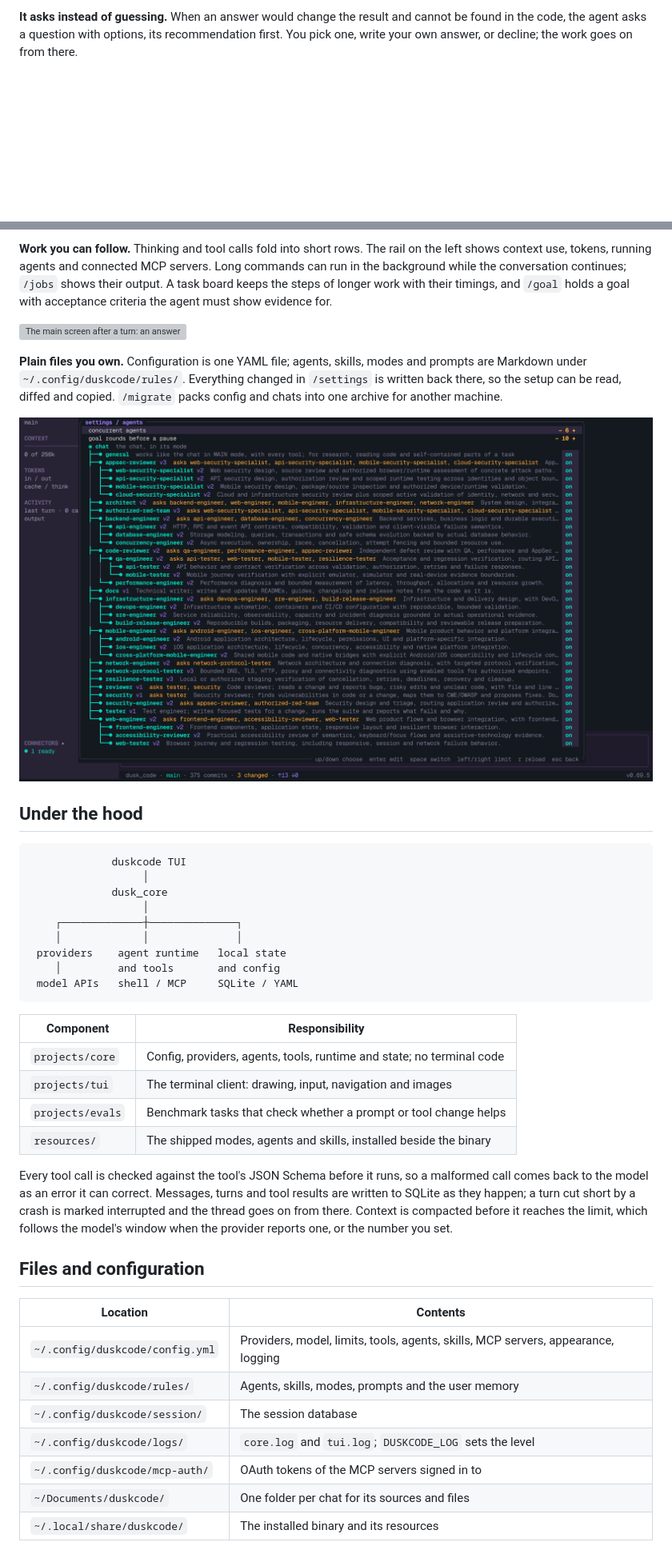
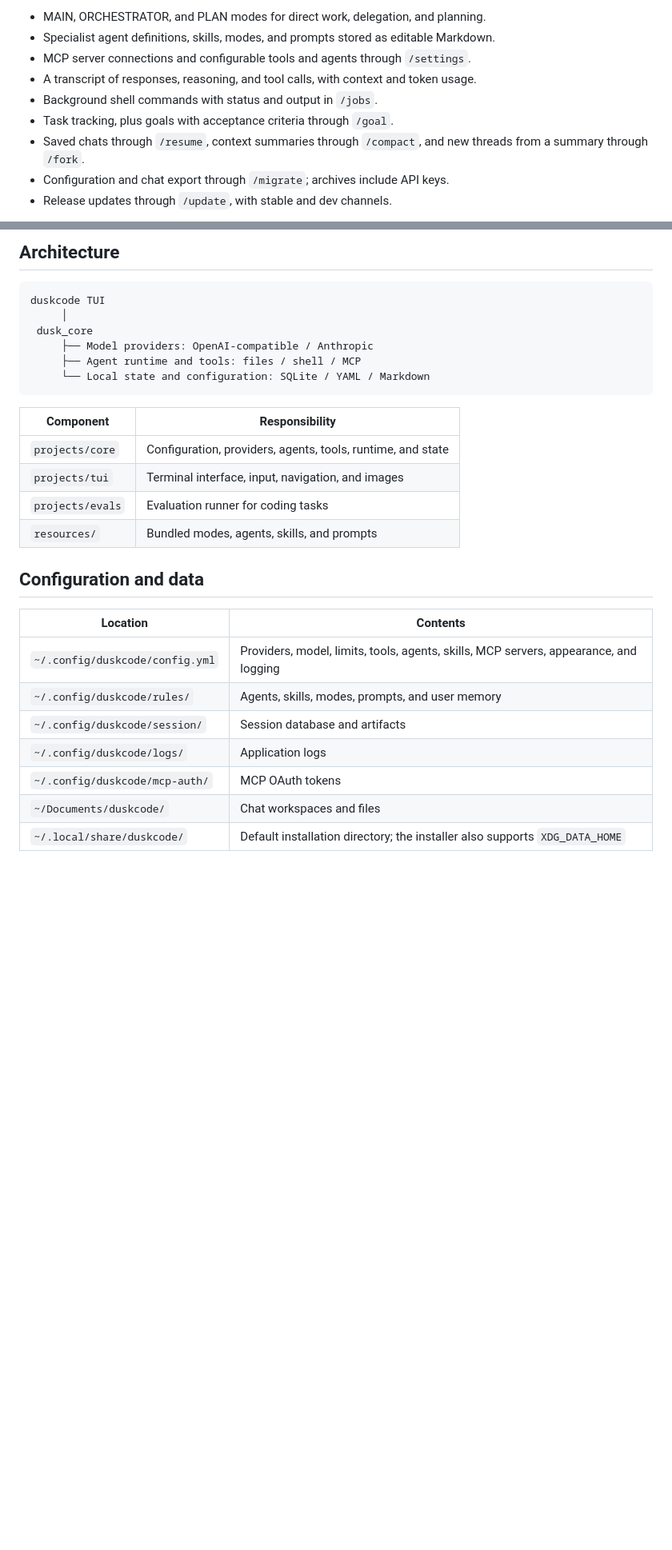
Before and after one commit to DroBov1Tya/dusk_code, a Markdown page: README.md, 2 parts joined by grey strips. Shown at 80% size. Drawn GitHub-style; blank space fills up the shorter version; grey boxes are pictures that could not be loaded.

````diff
--- a/README.md
+++ b/README.md
@@ -45,5 +36,12 @@ may ask in turn. Edit them, add your own, or switch them off.
 
-**It asks instead of guessing.** When an answer would change the result and cannot be
-found in the code, the agent asks a question with options, its recommendation first.
-You pick one, write your own answer, or decline; the work goes on from there.
+- MAIN, ORCHESTRATOR, and PLAN modes for direct work, delegation, and planning.
+- Specialist agent definitions, skills, modes, and prompts stored as editable Markdown.
+- MCP server connections and configurable tools and agents through `/settings`.
+- A transcript of responses, reasoning, and tool calls, with context and token usage.
+- Background shell commands with status and output in `/jobs`.
+- Task tracking, plus goals with acceptance criteria through `/goal`.
+- Saved chats through `/resume`, context summaries through `/compact`, and new threads
+  from a summary through `/fork`.
+- Configuration and chat export through `/migrate`; archives include API keys.
+- Release updates through `/update`, with stable and dev channels.
 
@@ -51,56 +49,31 @@ You pick one, write your own answer, or decline; the work goes on from there.
 
-**Work you can follow.** Thinking and tool calls fold into short rows. The rail on the
-left shows context use, tokens, running agents and connected MCP servers. Long commands
-can run in the background while the conversation continues; `/jobs` shows their output.
-A task board keeps the steps of longer work with their timings, and `/goal` holds a goal
-with acceptance criteria the agent must show evidence for.
-
-![The main screen after a turn: an answer with file references](docs/screenshots/01-overview.png)
-
-**Plain files you own.** Configuration is one YAML file; agents, skills, modes and
-prompts are Markdown under `~/.config/duskcode/rules/`. Everything changed in
-`/settings` is written back there, so the setup can be read, diffed and copied.
-`/migrate` packs config and chats into one archive for another machine.
-
-![Settings: the agent tree with its delegation links](docs/screenshots/04-settings.png)
-
-## Under the hood
+## Architecture
 
 ```text
-             duskcode TUI
-                  │
-             dusk_core
-                  │
-    ┌─────────────┼──────────────┐
-    │             │              │
- providers    agent runtime   local state
-    │         and tools       and config
- model APIs   shell / MCP     SQLite / YAML
+duskcode TUI
+     │
+ dusk_core
+     ├── Model providers: OpenAI-compatible / Anthropic
+     ├── Agent runtime and tools: files / shell / MCP
+     └── Local state and configuration: SQLite / YAML / Markdown
 ```
 
 | Component | Responsibility |
 | --- | --- |
-| `projects/core` | Config, providers, agents, tools, runtime and state; no terminal code |
-| `projects/tui` | The terminal client: drawing, input, navigation and images |
-| `projects/evals` | Benchmark tasks that check whether a prompt or tool change helps |
-| `resources/` | The shipped modes, agents and skills, installed beside the binary |
+| `projects/core` | Configuration, providers, agents, tools, runtime, and state |
+| `projects/tui` | Terminal interface, input, navigation, and images |
+| `projects/evals` | Evaluation runner for coding tasks |
+| `resources/` | Bundled modes, agents, skills, and prompts |
 
-Every tool call is checked against the tool's JSON Schema before it runs, so a malformed
-call comes back to the model as an error it can correct. Messages, turns and tool
-results are written to SQLite as they happen; a turn cut short by a crash is marked
-interrupted and the thread goes on from there. Context is compacted before it reaches
-the limit, which follows the model's window when the provider reports one, or the number
-you set.
-
-## Files and configuration
+## Configuration and data
 
 | Location | Contents |
 | --- | --- |
-| `~/.config/duskcode/config.yml` | Providers, model, limits, tools, agents, skills, MCP servers, appearance, logging |
-| `~/.config/duskcode/rules/` | Agents, skills, modes, prompts and the user memory |
-| `~/.config/duskcode/session/` | The session database |
-| `~/.config/duskcode/logs/` | `core.log` and `tui.log`; `DUSKCODE_LOG` sets the level |
-| `~/.config/duskcode/mcp-auth/` | OAuth tokens of the MCP servers signed in to |
-| `~/Documents/duskcode/` | One folder per chat for its sources and files |
-| `~/.local/share/duskcode/` | The installed binary and its resources |
+| `~/.config/duskcode/config.yml` | Providers, model, limits, tools, agents, skills, MCP servers, appearance, and logging |
+| `~/.config/duskcode/rules/` | Agents, skills, modes, prompts, and user memory |
+| `~/.config/duskcode/session/` | Session database and artifacts |
+| `~/.config/duskcode/logs/` | Application logs |
+| `~/.config/duskcode/mcp-auth/` | MCP OAuth tokens |
+| `~/Documents/duskcode/` | Chat workspaces and files |
+| `~/.local/share/duskcode/` | Default installation directory; the installer also supports `XDG_DATA_HOME` |
 
````
Also changed, not shown: other parts of README.md (+29 -57 lines).
